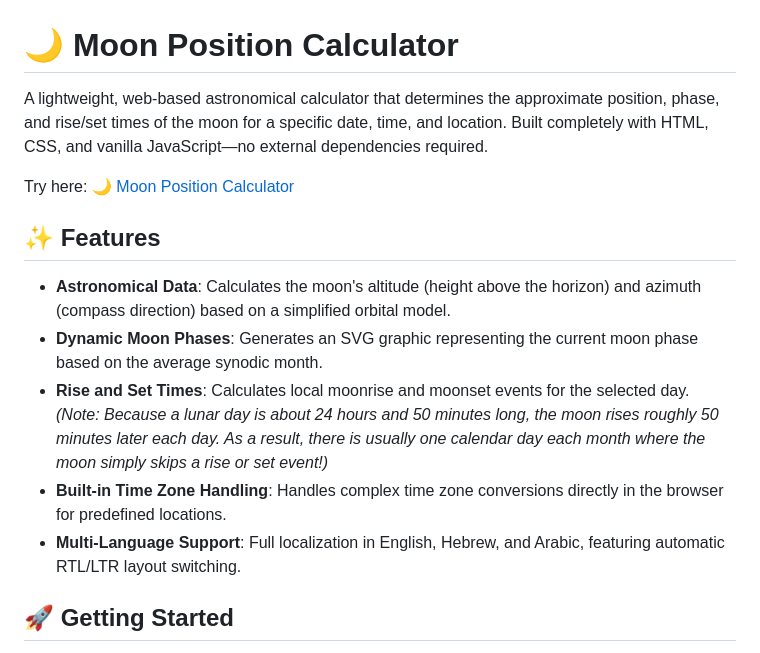
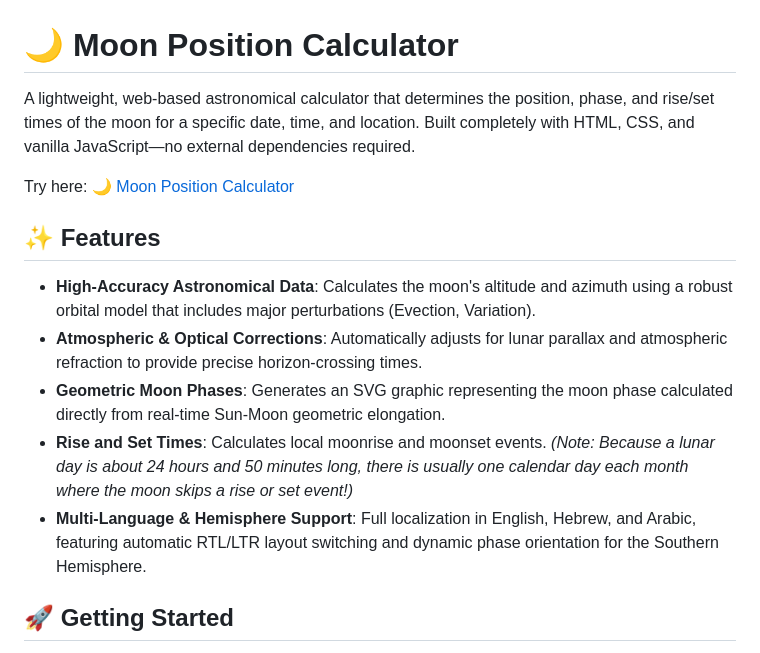
Before and after one commit to YoniGR94/moon_loc_calc, a Markdown page: README.md, the part around one of its changes. GitHub-like rendering.

```diff
--- a/README.md
+++ b/README.md
@@ -1,17 +1,17 @@
 # 🌙 Moon Position Calculator
 
-A lightweight, web-based astronomical calculator that determines the approximate position, phase, and rise/set times of the moon for a specific date, time, and location. Built completely with HTML, CSS, and vanilla JavaScript—no external dependencies required.
+A lightweight, web-based astronomical calculator that determines the position, phase, and rise/set times of the moon for a specific date, time, and location. Built completely with HTML, CSS, and vanilla JavaScript—no external dependencies required.
 
 Try here:
 🌙 [Moon Position Calculator](https://yonigr94.github.io/moon_loc_calc/)
 
 ## ✨ Features
 
-* **Astronomical Data**: Calculates the moon's altitude (height above the horizon) and azimuth (compass direction) based on a simplified orbital model.
-* **Dynamic Moon Phases**: Generates an SVG graphic representing the current moon phase based on the average synodic month.
-* **Rise and Set Times**: Calculates local moonrise and moonset events for the selected day. *(Note: Because a lunar day is about 24 hours and 50 minutes long, the moon rises roughly 50 minutes later each day. As a result, there is usually one calendar day each month where the moon simply skips a rise or set event!)*
-* **Built-in Time Zone Handling**: Handles complex time zone conversions directly in the browser for predefined locations.
-* **Multi-Language Support**: Full localization in English, Hebrew, and Arabic, featuring automatic RTL/LTR layout switching.
+* **High-Accuracy Astronomical Data**: Calculates the moon's altitude and azimuth using a robust orbital model that includes major perturbations (Evection, Variation).
+* **Atmospheric & Optical Corrections**: Automatically adjusts for lunar parallax and atmospheric refraction to provide precise horizon-crossing times.
+* **Geometric Moon Phases**: Generates an SVG graphic representing the moon phase calculated directly from real-time Sun-Moon geometric elongation.
+* **Rise and Set Times**: Calculates local moonrise and moonset events. *(Note: Because a lunar day is about 24 hours and 50 minutes long, there is usually one calendar day each month where the moon skips a rise or set event!)*
+* **Multi-Language & Hemisphere Support**: Full localization in English, Hebrew, and Arabic, featuring automatic RTL/LTR layout switching and dynamic phase orientation for the Southern Hemisphere.
 
 ## 🚀 Getting Started
 
```
Also changed, not shown: other parts of README.md (+25 -40 lines).
